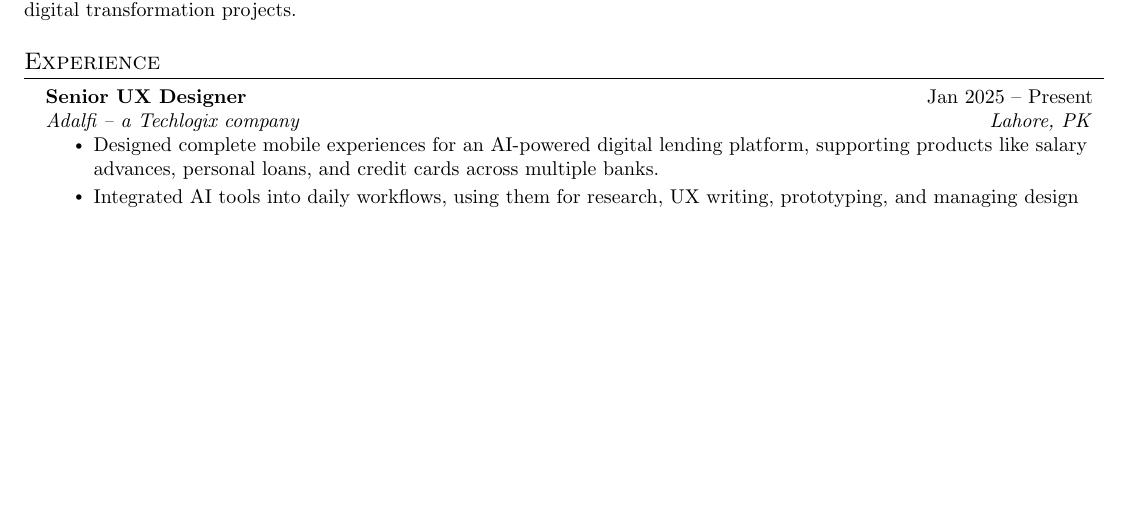
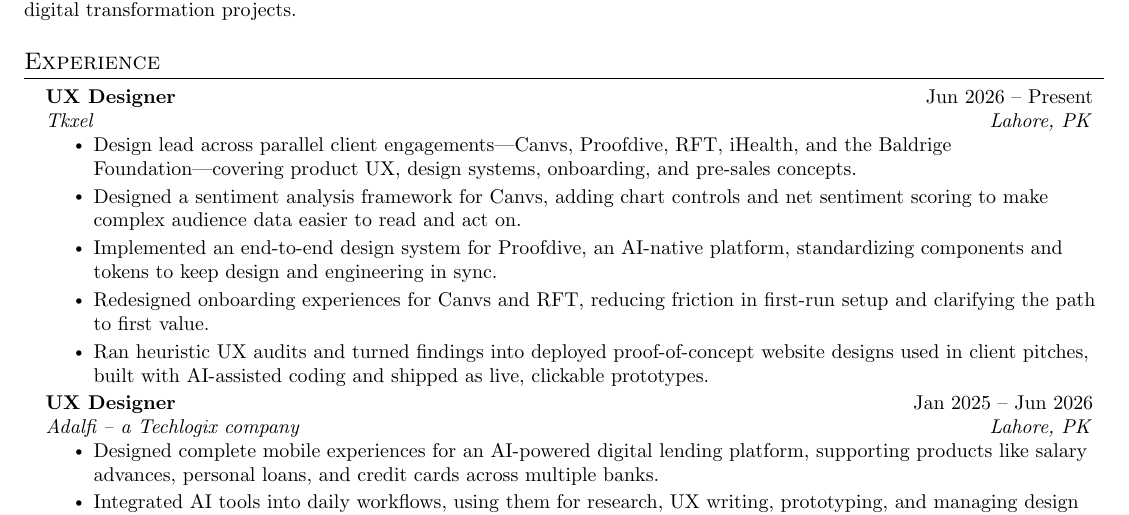
Before and after one commit to mrahmadusama/Resume-UIUX, a LaTeX document (main.tex): part of page 1 of 2, cut so that both start at the same text, the shorter picture padded with empty space. Compiled offline with pdfLaTeX.

Commit message:
Revise UX Designer experience and responsibilities
Updated job title and added detailed responsibilities for the UX Designer role.

```diff
--- a/main.tex
+++ b/main.tex
@@ -124,7 +124,18 @@
   \resumeSubHeadingListStart
 
     \resumeSubheading
-      {Senior UX Designer}{Jan 2025 -- Present}
+      {UX Designer}{Jun 2026 -- Present}
+      {Tkxel}{Lahore, PK}
+      \resumeItemListStart
+        \resumeItem{Design lead across parallel client engagements---Canvs, Proofdive, RFT, iHealth, and the Baldrige Foundation---covering product UX, design systems, onboarding, and pre-sales concepts.}
+        \resumeItem{Designed a sentiment analysis framework for Canvs, adding chart controls and net sentiment scoring to make complex audience data easier to read and act on.}
+        \resumeItem{Implemented an end-to-end design system for Proofdive, an AI-native platform, standardizing components and tokens to keep design and engineering in sync.}
+        \resumeItem{Redesigned onboarding experiences for Canvs and RFT, reducing friction in first-run setup and clarifying the path to first value.}
+        \resumeItem{Ran heuristic UX audits and turned findings into deployed proof-of-concept website designs used in client pitches, built with AI-assisted coding and shipped as live, clickable prototypes.}
+      \resumeItemListEnd
+
+    \resumeSubheading
+      {UX Designer}{Jan 2025 -- Jun 2026}
       {Adalfi -- a Techlogix company}{Lahore, PK}
       \resumeItemListStart
         \resumeItem{Designed complete mobile experiences for an AI-powered digital lending platform, supporting products like salary advances, personal loans, and credit cards across multiple banks.}
```
